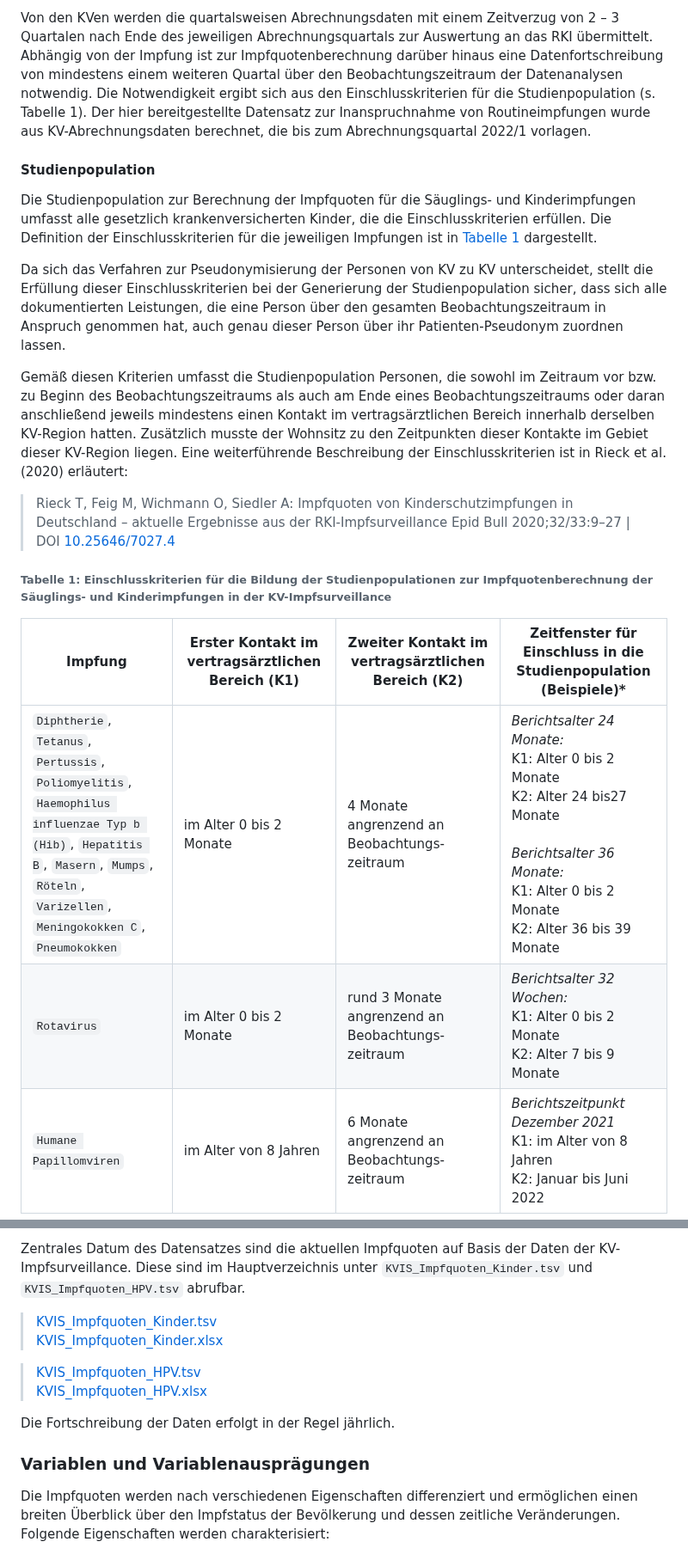
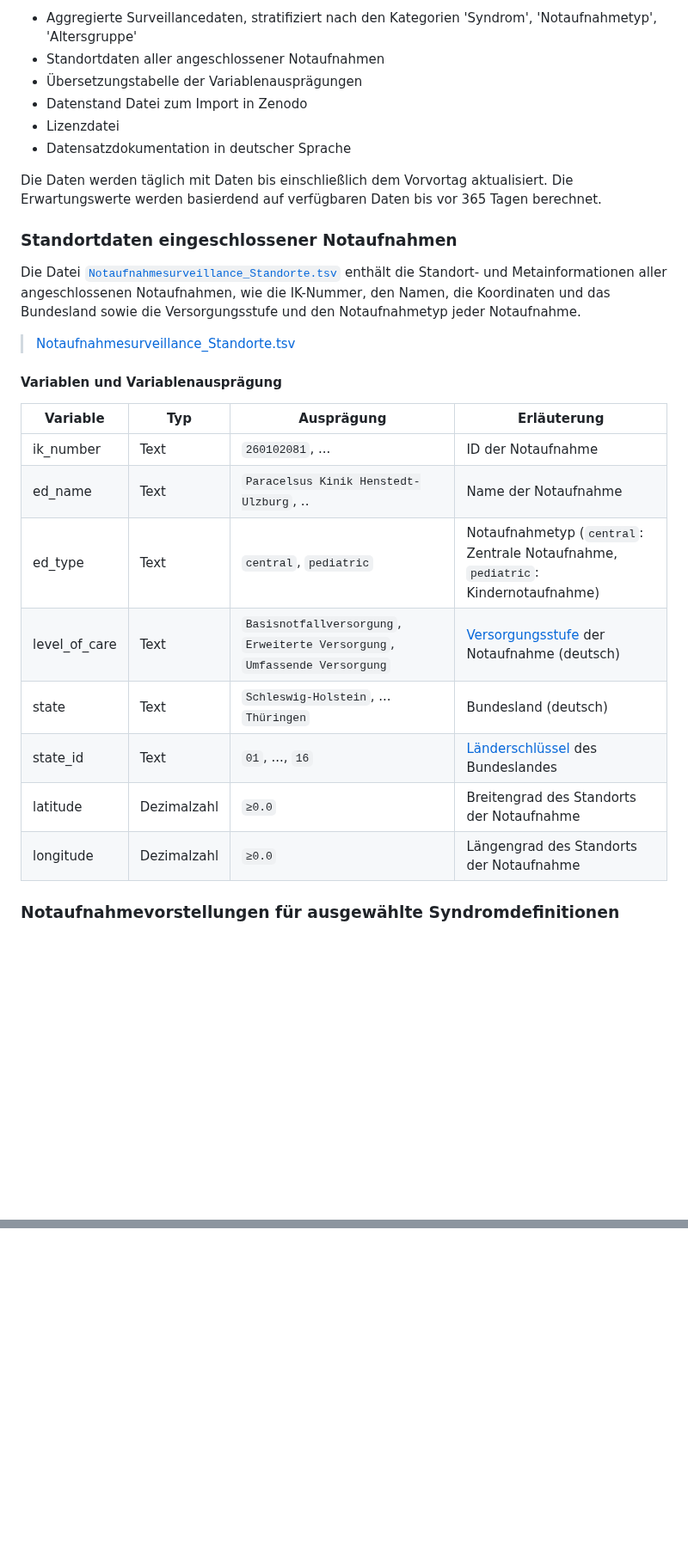
Before and after one commit to RKIOpenData/OpenData_Sandbox, a Markdown page: Readme.md, 2 parts joined by grey strips. Shown at 86% size. GitHub-like rendering; blank space fills up the shorter version.

```diff
--- a/Readme.md
+++ b/Readme.md
@@ -51,22 +80,33 @@ Gemäß [§13 (5) IfSG](https://www.gesetze-im-internet.de/ifsg/__13.html) erhä
 
-Von den KVen werden die quartalsweisen Abrechnungsdaten mit einem Zeitverzug von 2 – 3 Quartalen nach Ende des jeweiligen Abrechnungsquartals zur Auswertung an das RKI übermittelt. Abhängig von der Impfung ist zur Impfquotenberechnung darüber hinaus eine Datenfortschreibung von mindestens einem weiteren Quartal über den Beobachtungszeitraum der Datenanalysen notwendig. Die Notwendigkeit ergibt sich aus den Einschlusskriterien für die Studienpopulation (s. Tabelle 1). Der hier bereitgestellte Datensatz zur Inanspruchnahme von Routineimpfungen wurde aus KV-Abrechnungsdaten berechnet, die bis zum Abrechnungsquartal 2022/1 vorlagen.
+* Aggregierte Surveillancedaten, stratifiziert nach den Kategorien 'Syndrom', 'Notaufnahmetyp', 'Altersgruppe'
+* Standortdaten aller angeschlossener Notaufnahmen
+* Übersetzungstabelle der Variablenausprägungen
+* Datenstand Datei zum Import in Zenodo
+* Lizenzdatei
+* Datensatzdokumentation in deutscher Sprache
+
+Die Daten werden täglich mit Daten bis einschließlich dem Vorvortag aktualisiert. Die Erwartungswerte werden basierdend auf verfügbaren Daten bis vor 365 Tagen berechnet.
+
+### Standortdaten eingeschlossener Notaufnahmen
+
+Die Datei [`Notaufnahmesurveillance_Standorte.tsv`](https://github.com/robert-koch-institut/Daten_der_Notaufnahmesurveillance/blob/main/Notaufnahmesurveillance_Standorte.csv) enthält die Standort- und Metainformationen aller  angeschlossenen Notaufnahmen, wie die IK-Nummer, den Namen, die Koordinaten und das Bundesland sowie die Versorgungsstufe und den Notaufnahmetyp jeder Notaufnahme.
+
+> [Notaufnahmesurveillance_Standorte.tsv](https://github.com/robert-koch-institut/Daten_der_Notaufnahmesurveillance/blob/main/Notaufnahmesurveillance_Standorte.csv)
+
+#### Variablen und Variablenausprägung
+
+Variable | Typ | Ausprägung | Erläuterung
+-------- | -------- | -------- | --------
+ik_number   | Text   | `260102081`, ... | ID der Notaufnahme
+ed_name   | Text   | `Paracelsus Kinik Henstedt-Ulzburg`, .. | Name der Notaufnahme
+ed_type   | Text   | `central`, `pediatric`   | Notaufnahmetyp (`central`: Zentrale Notaufnahme, `pediatric`: Kindernotaufnahme)
+level_of_care  | Text   | `Basisnotfallversorgung`, `Erweiterte Versorgung`, `Umfassende Versorgung` | [Versorgungsstufe](https://www.g-ba.de/downloads/62-492-2340/Not-Kra-R_2020-11-20_iK-2020-11-01.pdf) der Notaufnahme (deutsch)
+state  | Text   | `Schleswig-Holstein`, ... `Thüringen` | Bundesland (deutsch)
+state_id  | Text   | `01`, ..., `16` | [Länderschlüssel](https://de.wikipedia.org/wiki/Amtlicher_Gemeindeschl%C3%BCssel) des Bundeslandes
+latitude   | Dezimalzahl   | `≥0.0` | Breitengrad des Standorts der Notaufnahme
+longitude   | Dezimalzahl   | `≥0.0` | Längengrad des Standorts der Notaufnahme
 
 
-#### Studienpopulation
 
-Die Studienpopulation zur Berechnung der Impfquoten für die Säuglings- und Kinderimpfungen umfasst alle gesetzlich krankenversicherten Kinder, die die Einschlusskriterien erfüllen. Die Definition der Einschlusskriterien für die jeweiligen Impfungen ist in [Tabelle 1](#Tabelle-1-Einschlusskriterien-für-die-Bildung-der-Studienpopulationen-zur-Impfquotenberechnung-der-Säuglings--und-Kinderimpfungen-in-der-KV-Impfsurveillance) dargestellt.
+### Notaufnahmevorstellungen für ausgewählte Syndromdefinitionen
 
-Da sich das Verfahren zur Pseudonymisierung der Personen von KV zu KV unterscheidet, stellt die Erfüllung dieser Einschlusskriterien bei der Generierung der Studienpopulation sicher, dass sich alle dokumentierten Leistungen, die eine Person über den gesamten Beobachtungszeitraum in Anspruch genommen hat, auch genau dieser Person über ihr Patienten-Pseudonym zuordnen lassen.
-
-Gemäß diesen Kriterien umfasst die Studienpopulation Personen, die sowohl im Zeitraum vor bzw. zu Beginn des Beobachtungszeitraums als auch am Ende eines Beobachtungszeitraums oder daran anschließend jeweils mindestens einen Kontakt im vertragsärztlichen Bereich innerhalb derselben KV-Region hatten. Zusätzlich musste der Wohnsitz zu den Zeitpunkten dieser Kontakte im Gebiet dieser KV-Region liegen. Eine weiterführende Beschreibung der Einschlusskriterien ist in Rieck et al. (2020) erläutert:
-
-> Rieck T, Feig M, Wichmann O, Siedler A: Impfquoten von Kinderschutzimpfungen in Deutschland – aktuelle Ergebnisse aus der RKI-Impfsurveillance Epid Bull 2020;32/33:9–27 | DOI [10.25646/7027.4](https://doi.org/10.25646/7027.4)
-
-###### Tabelle 1: Einschlusskriterien für die Bildung der Studienpopulationen zur Impfquotenberechnung der Säuglings- und Kinderimpfungen in der KV-Impfsurveillance
-
-| Impfung | Erster Kontakt im vertragsärztlichen Bereich (K1) | Zweiter Kontakt im vertragsärztlichen Bereich (K2) | Zeitfenster für Einschluss in die Studienpopulation (Beispiele)\* |
-| ------- | ---------------------------------------------------- | -------------------------------------------------- | ----------------------------------------------------------------- |
-| `Diphtherie`, `Tetanus`, `Pertussis`, `Poliomyelitis`, `Haemophilus influenzae Typ b (Hib)`, `Hepatitis B`, `Masern`, `Mumps`, `Röteln`, `Varizellen`, `Meningokokken C`, `Pneumokokken` | im Alter 0 bis 2 Monate | 4 Monate angrenzend an Beobachtungs-zeitraum                                 | *Berichtsalter 24 Monate:* <br> K1: Alter 0 bis 2 Monate <br>K2: Alter 24 bis27 Monate<br><br>*Berichtsalter 36 Monate:*<br>K1: Alter 0 bis 2 Monate<br>K2: Alter 36 bis 39 Monate|
-| `Rotavirus` | im Alter 0 bis 2 Monate | rund 3 Monate angrenzend an Beobachtungs-zeitraum | *Berichtsalter 32 Wochen:* <br> K1: Alter 0 bis 2 Monate <br>K2: Alter 7 bis 9 Monate|
-| `Humane Papillomviren` | im Alter von 8 Jahren | 6 Monate angrenzend an Beobachtungs-zeitraum | *Berichtszeitpunkt Dezember 2021* <br>K1: im Alter von 8 Jahren<br> K2: Januar bis Juni 2022|
-
@@ -114,15 +138 @@ Im Datensatz enthalten sind:
 
-Zentrales Datum des Datensatzes sind die aktuellen Impfquoten auf Basis der Daten der KV-Impfsurveillance. Diese sind im Hauptverzeichnis unter `KVIS_Impfquoten_Kinder.tsv` und `KVIS_Impfquoten_HPV.tsv` abrufbar.
-
-> [KVIS_Impfquoten_Kinder.tsv](https://github.com/robert-koch-institut/Inanspruchnahme_von_Routineimpfungen_in_Deutschland-Ergebnisse_aus_der_KV-Impfsurveillance/blob/main/KVIS_Impfquoten_Kinder.tsv)
-> [KVIS_Impfquoten_Kinder.xlsx](https://github.com/robert-koch-institut/Inanspruchnahme_von_Routineimpfungen_in_Deutschland-Ergebnisse_aus_der_KV-Impfsurveillance/blob/main/KVIS_Impfquoten_Kinder.xlsx)
-
-> [KVIS_Impfquoten_HPV.tsv](https://github.com/robert-koch-institut/Inanspruchnahme_von_Routineimpfungen_in_Deutschland-Ergebnisse_aus_der_KV-Impfsurveillance/blob/main/KVIS_Impfquoten_HPV.tsv)
-> [KVIS_Impfquoten_HPV.xlsx](https://github.com/robert-koch-institut/Inanspruchnahme_von_Routineimpfungen_in_Deutschland-Ergebnisse_aus_der_KV-Impfsurveillance/blob/main/KVIS_Impfquoten_HPV.xlsx)
-
-Die Fortschreibung der Daten erfolgt in der Regel jährlich.
-
-### Variablen und Variablenausprägungen
-
-Die Impfquoten werden nach verschiedenen Eigenschaften differenziert und ermöglichen einen breiten Überblick über den Impfstatus der Bevölkerung und dessen zeitliche Veränderungen. Folgende Eigenschaften werden charakterisiert:
-
```
Also changed, not shown: other parts of Readme.md (+80 -87 lines).
